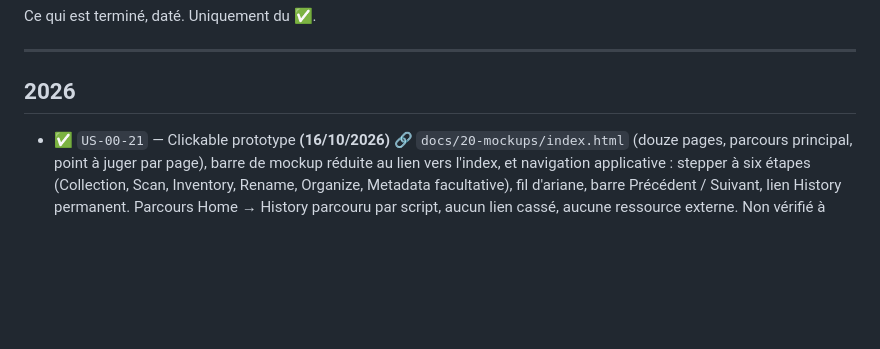
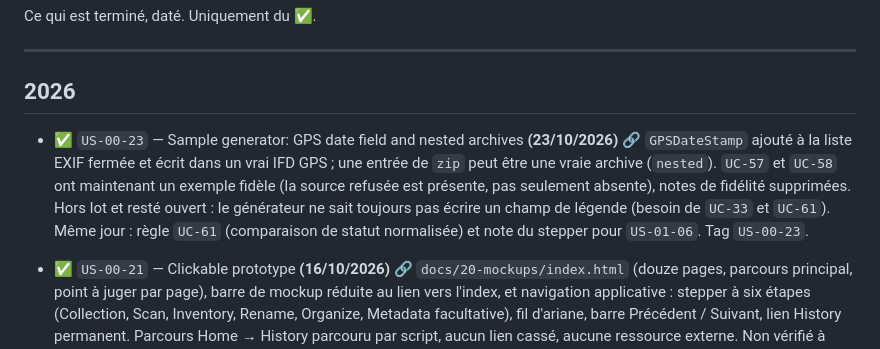
Before and after one commit to Squallygator/yait, a Markdown page: Work/history.md, the part around the change. GitHub-like rendering; blank space fills up the shorter version.

Commit message:
docs(work): close out US-00-23
Co-Authored-By: Claude Sonnet 5.5 <noreply@anthropic.com>

```diff
--- a/Work/history.md
+++ b/Work/history.md
@@ -5,6 +5,13 @@ Ce qui est terminé, daté. Uniquement du ✅.
 ---
 
 ## 2026
+
+- ✅ `US-00-23` — Sample generator: GPS date field and nested archives **(23/10/2026)** [🔗](F00-specs-corpus-and-pretotype/Plan/US-00-23-sample-generator-gps-and-nesting.md)
+  `GPSDateStamp` ajouté à la liste EXIF fermée et écrit dans un vrai IFD GPS ; une entrée de `zip` peut
+  être une vraie archive (`nested`). `UC-57` et `UC-58` ont maintenant un exemple fidèle (la source
+  refusée est présente, pas seulement absente), notes de fidélité supprimées. Hors lot et resté ouvert :
+  le générateur ne sait toujours pas écrire un champ de légende (besoin de `UC-33` et `UC-61`).
+  Même jour : règle `UC-61` (comparaison de statut normalisée) et note du stepper pour `US-01-06`. Tag `US-00-23`.
 
 - ✅ `US-00-21` — Clickable prototype **(16/10/2026)** [🔗](F00-specs-corpus-and-pretotype/Plan/US-00-21-clickable-prototype.md)
   `docs/20-mockups/index.html` (douze pages, parcours principal, point à juger par page), barre de
```
Also changed, not shown: Work/todo.md (+1 -1 lines), 1 other file.
